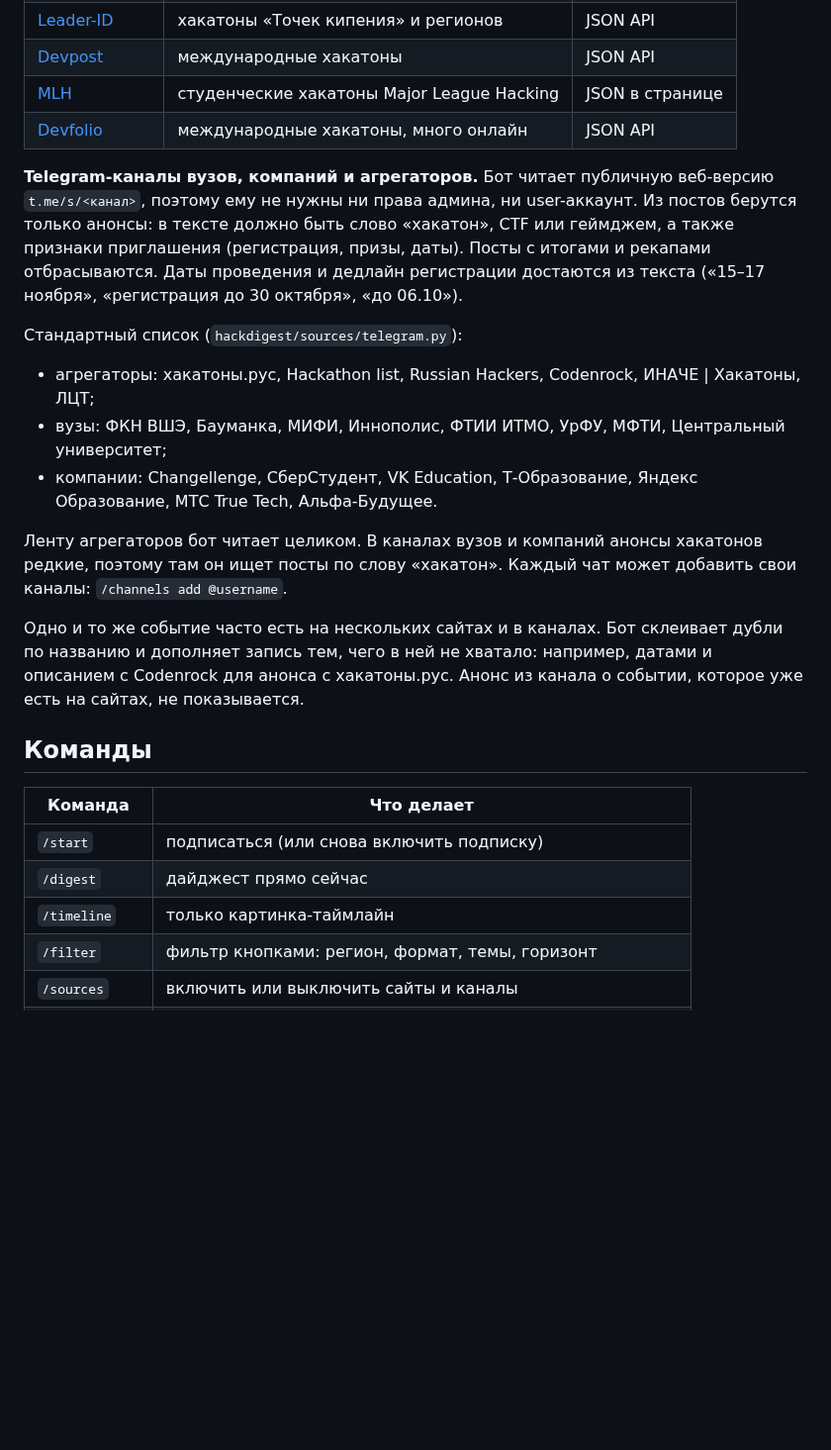
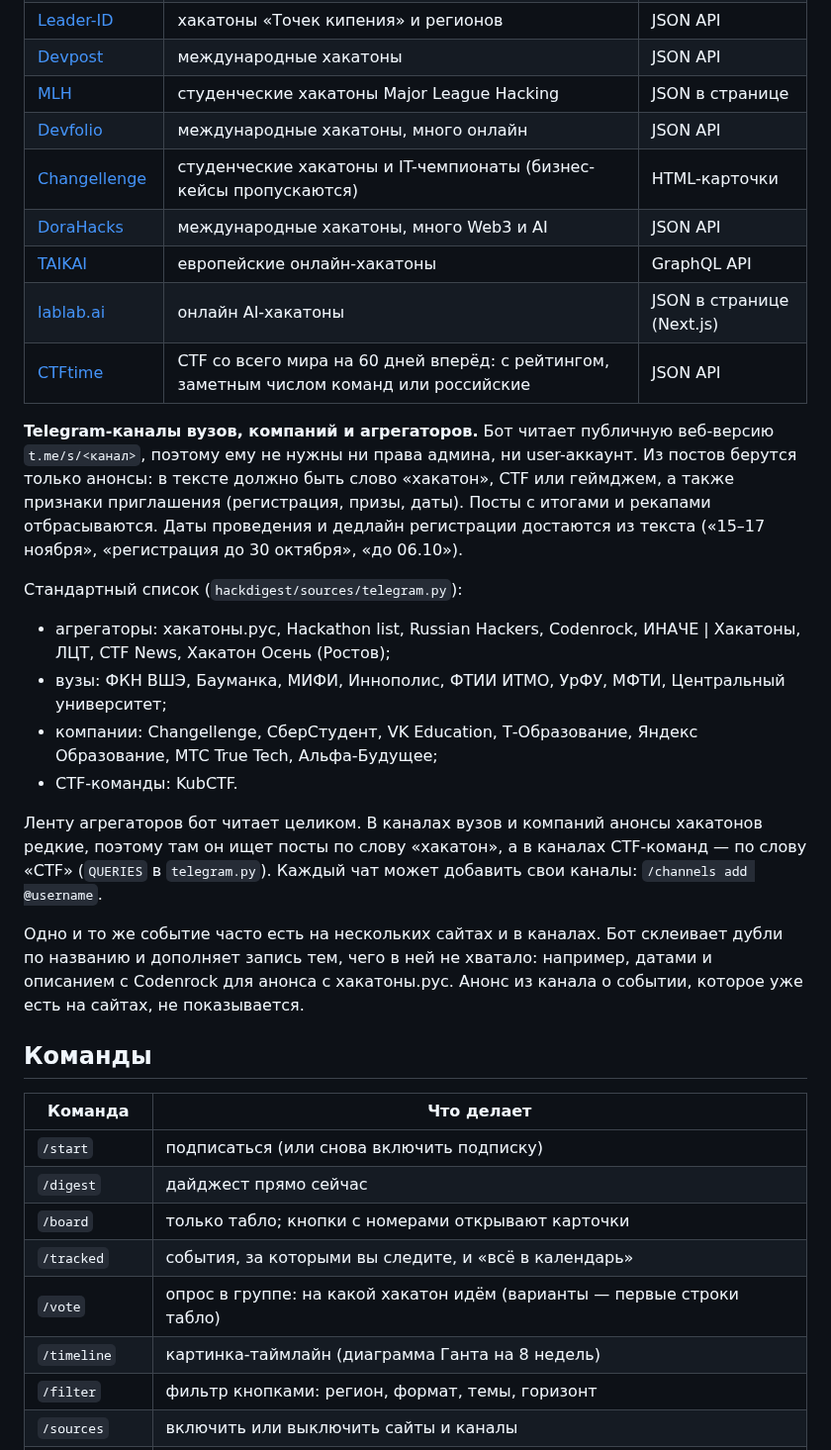
Before and after one commit to du5aI/hack-digest, a Markdown page: README.md, the part around one of its changes. Shown at 99% size. Rendered like a GitHub page; blank space fills up the shorter version.

```diff
--- a/README.md
+++ b/README.md
@@ -14,15 +14,21 @@ Telegram-бот, который раз в N часов/дней/недель п
 | [Devpost](https://devpost.com/hackathons) | международные хакатоны | JSON API |
 | [MLH](https://www.mlh.com/) | студенческие хакатоны Major League Hacking | JSON в странице |
 | [Devfolio](https://devfolio.co/hackathons) | международные хакатоны, много онлайн | JSON API |
+| [Changellenge](https://changellenge.com/championships/) | студенческие хакатоны и IT-чемпионаты (бизнес-кейсы пропускаются) | HTML-карточки |
+| [DoraHacks](https://dorahacks.io/hackathon) | международные хакатоны, много Web3 и AI | JSON API |
+| [TAIKAI](https://taikai.network/hackathons) | европейские онлайн-хакатоны | GraphQL API |
+| [lablab.ai](https://lablab.ai/ai-hackathons) | онлайн AI-хакатоны | JSON в странице (Next.js) |
+| [CTFtime](https://ctftime.org/event/list/upcoming) | CTF со всего мира на 60 дней вперёд: с рейтингом, заметным числом команд или российские | JSON API |
 
 **Telegram-каналы вузов, компаний и агрегаторов.** Бот читает публичную веб-версию `t.me/s/<канал>`, поэтому ему не нужны ни права админа, ни user-аккаунт. Из постов берутся только анонсы: в тексте должно быть слово «хакатон», CTF или геймджем, а также признаки приглашения (регистрация, призы, даты). Посты с итогами и рекапами отбрасываются. Даты проведения и дедлайн регистрации достаются из текста («15–17 ноября», «регистрация до 30 октября», «до 06.10»).
 
 Стандартный список (`hackdigest/sources/telegram.py`):
-- агрегаторы: хакатоны.рус, Hackathon list, Russian Hackers, Codenrock, ИНАЧЕ | Хакатоны, ЛЦТ;
+- агрегаторы: хакатоны.рус, Hackathon list, Russian Hackers, Codenrock, ИНАЧЕ | Хакатоны, ЛЦТ, CTF News, Хакатон Осень (Ростов);
 - вузы: ФКН ВШЭ, Бауманка, МИФИ, Иннополис, ФТИИ ИТМО, УрФУ, МФТИ, Центральный университет;
-- компании: Changellenge, СберСтудент, VK Education, Т-Образование, Яндекс Образование, МТС True Tech, Альфа-Будущее.
+- компании: Changellenge, СберСтудент, VK Education, Т-Образование, Яндекс Образование, МТС True Tech, Альфа-Будущее;
+- CTF-команды: KubCTF.
 
-Ленту агрегаторов бот читает целиком. В каналах вузов и компаний анонсы хакатонов редкие, поэтому там он ищет посты по слову «хакатон». Каждый чат может добавить свои каналы: `/channels add @username`.
+Ленту агрегаторов бот читает целиком. В каналах вузов и компаний анонсы хакатонов редкие, поэтому там он ищет посты по слову «хакатон», а в каналах CTF-команд — по слову «CTF» (`QUERIES` в `telegram.py`). Каждый чат может добавить свои каналы: `/channels add @username`.
 
 Одно и то же событие часто есть на нескольких сайтах и в каналах. Бот склеивает дубли по названию и дополняет запись тем, чего в ней не хватало: например, датами и описанием с Codenrock для анонса с хакатоны.рус. Анонс из канала о событии, которое уже есть на сайтах, не показывается.
 
@@ -32,7 +38,10 @@ Telegram-бот, который раз в N часов/дней/недель п
 |---|---|
 | `/start` | подписаться (или снова включить подписку) |
 | `/digest` | дайджест прямо сейчас |
-| `/timeline` | только картинка-таймлайн |
+| `/board` | только табло; кнопки с номерами открывают карточки |
+| `/tracked` | события, за которыми вы следите, и «всё в календарь» |
+| `/vote` | опрос в группе: на какой хакатон идём (варианты — первые строки табло) |
+| `/timeline` | картинка-таймлайн (диаграмма Ганта на 8 недель) |
 | `/filter` | фильтр кнопками: регион, формат, темы, горизонт |
 | `/sources` | включить или выключить сайты и каналы |
 | `/channels` | список каналов; `add @a @b`, `del @a`, `reset` |
```
Also changed, not shown: other parts of README.md (+25 -8 lines), docs/board.gif (added), docs/board.png (added), docs/ticket-closed.png (added), docs/ticket.png (added), 12 other files.
